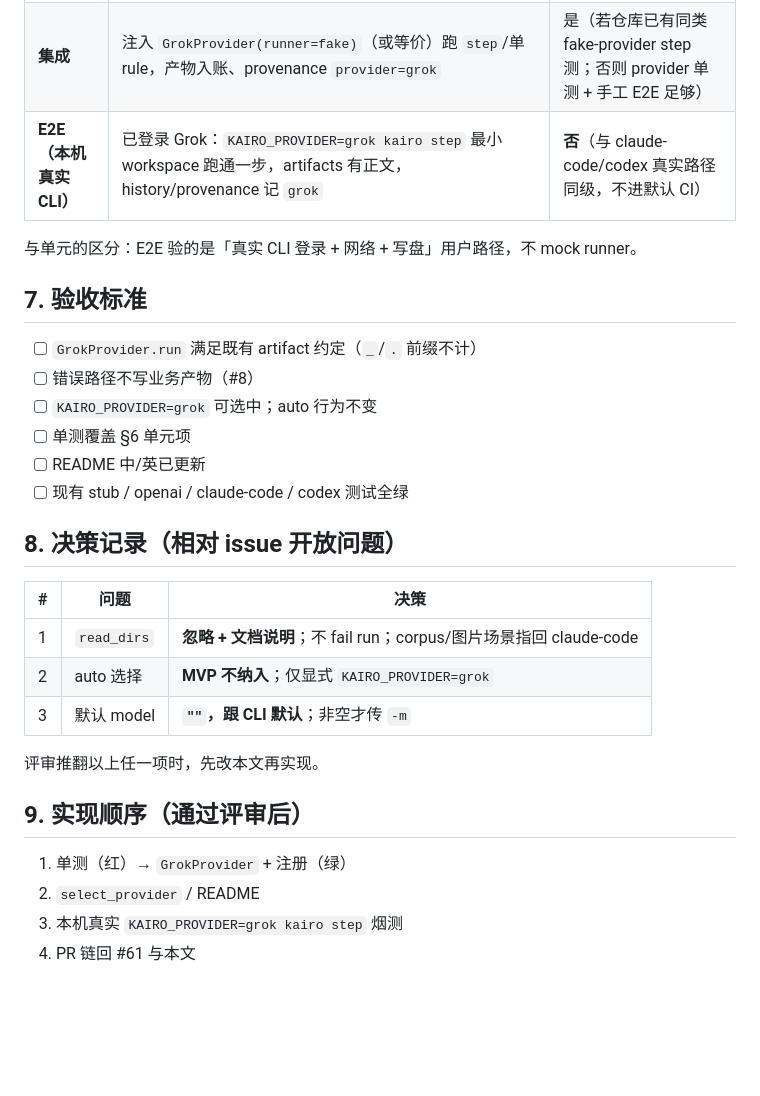
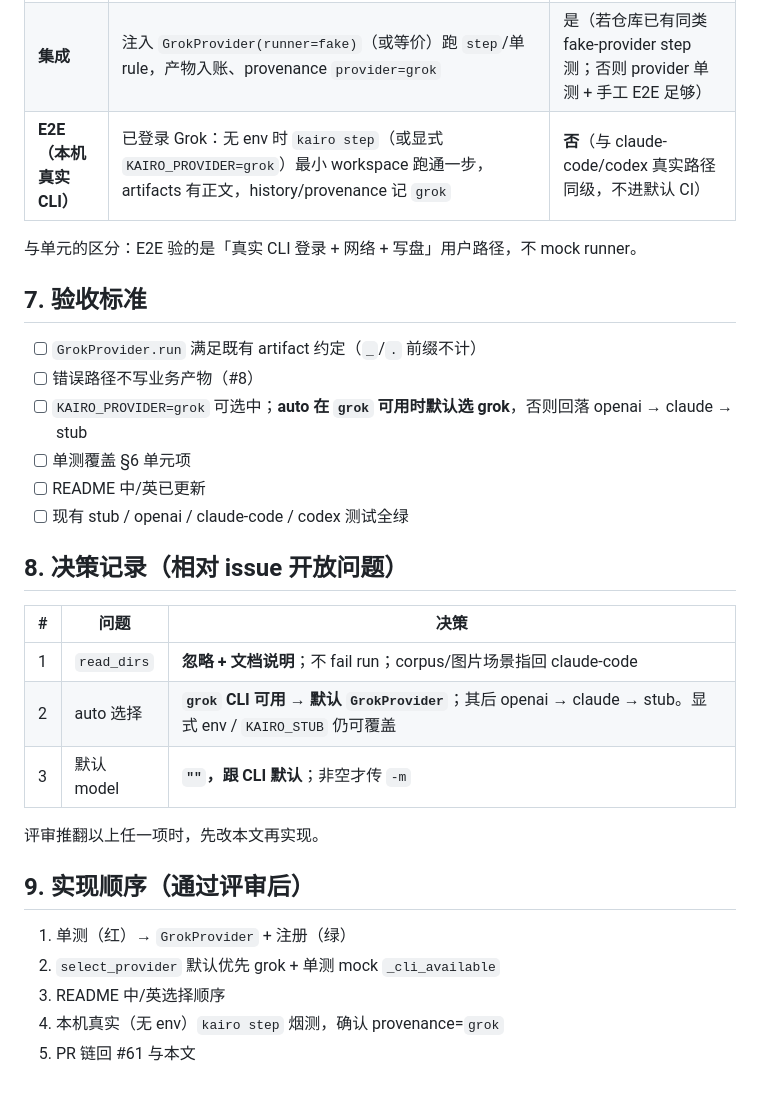
Before and after one commit to xforce-io/kairo, a Markdown page: docs/design/61-grok-provider.md, the part around one of its changes. GitHub-like rendering; blank space fills up the shorter version.

```diff
--- a/docs/design/61-grok-provider.md
+++ b/docs/design/61-grok-provider.md
@@ -153,7 +166,7 @@ KAIRO_PROVIDER=grok kairo step
 |---|---|---|
 | **单元** | fake runner：CLI cmd/args 含 `-p`、`--output-format json`、非空 model 时 `-m`；stdout JSON `text` 落到 artifact；`type=error` / 缺 text / 无文件 → 抛错且不写产物；`name`/`model`；有 `read_dirs` 时 args **不含**伪造的 add-dir | 是 |
 | **集成** | 注入 `GrokProvider(runner=fake)`（或等价）跑 `step`/单 rule，产物入账、provenance `provider=grok` | 是（若仓库已有同类 fake-provider step 测；否则 provider 单测 + 手工 E2E 足够） |
-| **E2E（本机真实 CLI）** | 已登录 Grok：`KAIRO_PROVIDER=grok kairo step` 最小 workspace 跑通一步，artifacts 有正文，history/provenance 记 `grok` | **否**（与 claude-code/codex 真实路径同级，不进默认 CI） |
+| **E2E（本机真实 CLI）** | 已登录 Grok：无 env 时 `kairo step`（或显式 `KAIRO_PROVIDER=grok`）最小 workspace 跑通一步，artifacts 有正文，history/provenance 记 `grok` | **否**（与 claude-code/codex 真实路径同级，不进默认 CI） |
 
 与单元的区分：E2E 验的是「真实 CLI 登录 + 网络 + 写盘」用户路径，不 mock runner。
 
@@ -161,7 +174,7 @@ KAIRO_PROVIDER=grok kairo step
 
 - [ ] `GrokProvider.run` 满足既有 artifact 约定（`_`/`.` 前缀不计）
 - [ ] 错误路径不写业务产物（#8）
-- [ ] `KAIRO_PROVIDER=grok` 可选中；auto 行为不变
+- [ ] `KAIRO_PROVIDER=grok` 可选中；**auto 在 `grok` 可用时默认选 grok**，否则回落 openai → claude → stub
 - [ ] 单测覆盖 §6 单元项
 - [ ] README 中/英已更新
 - [ ] 现有 stub / openai / claude-code / codex 测试全绿
@@ -171,7 +184,7 @@ KAIRO_PROVIDER=grok kairo step
 | # | 问题 | 决策 |
 |---|---|---|
 | 1 | `read_dirs` | **忽略 + 文档说明**；不 fail run；corpus/图片场景指回 claude-code |
-| 2 | auto 选择 | **MVP 不纳入**；仅显式 `KAIRO_PROVIDER=grok` |
+| 2 | auto 选择 | **`grok` CLI 可用 → 默认 `GrokProvider`**；其后 openai → claude → stub。显式 env / `KAIRO_STUB` 仍可覆盖 |
 | 3 | 默认 model | **`""`，跟 CLI 默认**；非空才传 `-m` |
 
 评审推翻以上任一项时，先改本文再实现。
@@ -179,6 +192,7 @@ KAIRO_PROVIDER=grok kairo step
 ## 9. 实现顺序（通过评审后）
 
 1. 单测（红）→ `GrokProvider` + 注册（绿）
-2. `select_provider` / README
-3. 本机真实 `KAIRO_PROVIDER=grok kairo step` 烟测
-4. PR 链回 #61 与本文
+2. `select_provider` 默认优先 grok + 单测 mock `_cli_available`
+3. README 中/英选择顺序
+4. 本机真实（无 env）`kairo step` 烟测，确认 provenance=`grok`
+5. PR 链回 #61 与本文
```
Also changed, not shown: other parts of docs/design/61-grok-provider.md (+19 -6 lines).
